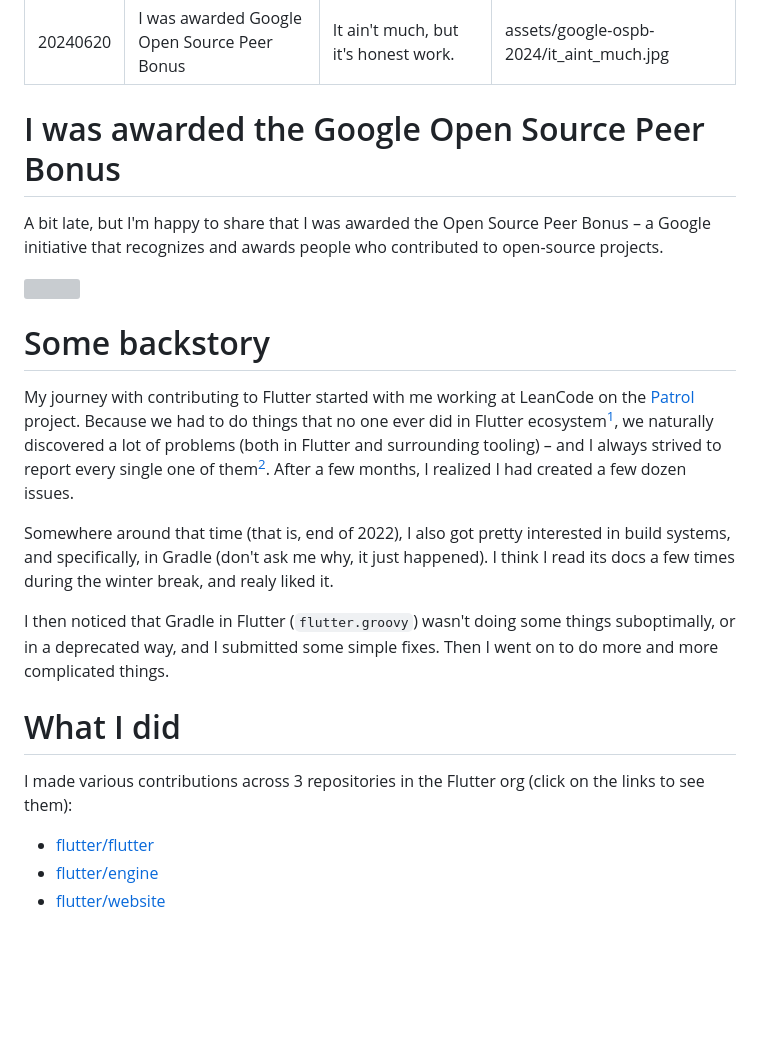
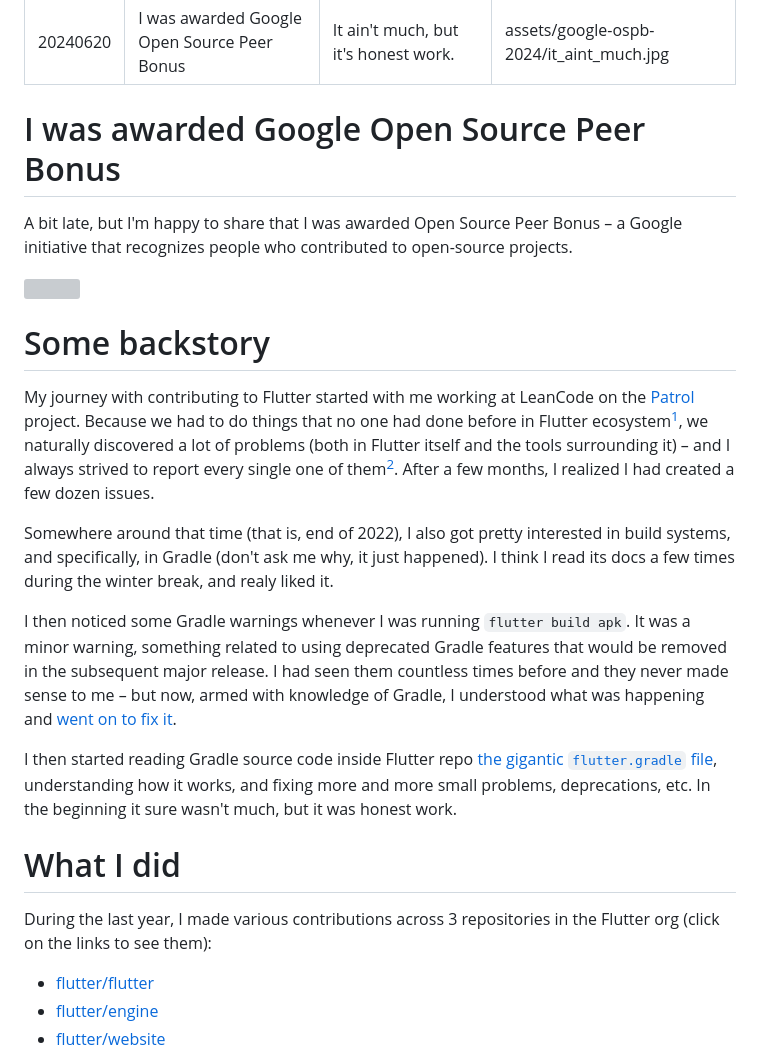
Before and after one commit to bartekpacia/garden, a Markdown page: posts/google-osbp-2024.md, the part around one of its changes. GitHub-like rendering; blank space fills up the shorter version; grey boxes are pictures that could not be loaded.

Commit message:
yeah, done

```diff
--- a/posts/google-osbp-2024.md
+++ b/posts/google-osbp-2024.md
@@ -5,11 +5,11 @@ description: It ain't much, but it's honest work.
 image: assets/google-ospb-2024/it_aint_much.jpg
 ---
 
-# I was awarded the Google Open Source Peer Bonus
+# I was awarded Google Open Source Peer Bonus
 
-A bit late, but I'm happy to share that I was awarded the Open Source Peer Bonus
-– a Google initiative that recognizes and awards people who contributed to
-open-source projects.
+A bit late, but I'm happy to share that I was awarded Open Source Peer Bonus – a
+Google initiative that recognizes people who contributed to open-source
+projects.
 
 ![](assets/google-ospb-2024/email.avif)
 
@@ -17,24 +17,31 @@ open-source projects.
 
 My journey with contributing to Flutter started with me working at LeanCode on
 the [Patrol](https://github.com/leancodepl/patrol) project. Because we had to do
-things that no one ever did in Flutter ecosystem[^1], we naturally discovered a lot of
-problems (both in Flutter and surrounding tooling) – and I always strived to
-report every single one of them[^2]. After a few months, I realized I had
-created a few dozen issues.
+things that no one had done before in Flutter ecosystem[^1], we naturally
+discovered a lot of problems (both in Flutter itself and the tools surrounding
+it) – and I always strived to report every single one of them[^2]. After a few
+months, I realized I had created a few dozen issues.
 
 Somewhere around that time (that is, end of 2022), I also got pretty interested
 in build systems, and specifically, in Gradle (don't ask me why, it just
 happened). I think I read its docs a few times during the winter break, and
 realy liked it.
 
-I then noticed that Gradle in Flutter (`flutter.groovy`) wasn't doing some
-things suboptimally, or in a deprecated way, and I submitted some simple fixes.
-Then I went on to do more and more complicated things.
+I then noticed some Gradle warnings whenever I was running `flutter build apk`.
+It was a minor warning, something related to using deprecated Gradle features
+that would be removed in the subsequent major release. I had seen them countless
+times before and they never made sense to me – but now, armed with knowledge of
+Gradle, I understood what was happening and [went on to fix it].
+
+I then started reading Gradle source code inside Flutter repo [the gigantic
+`flutter.gradle` file](gradlefile), understanding how it works, and fixing more
+and more small problems, deprecations, etc. In the beginning it sure wasn't
+much, but it was honest work.
 
 # What I did
 
-I made various contributions across 3 repositories in the Flutter org (click on
-the links to see them):
+During the last year, I made various contributions across 3 repositories in the
+Flutter org (click on the links to see them):
 
 - [flutter/flutter](https://github.com/flutter/flutter/issues?q=author%3Abartekpacia+)
 - [flutter/engine](https://github.com/flutter/engine/pulls?q=author%3Abartekpacia)
```
Also changed, not shown: other parts of posts/google-osbp-2024.md (+2 -0 lines).
